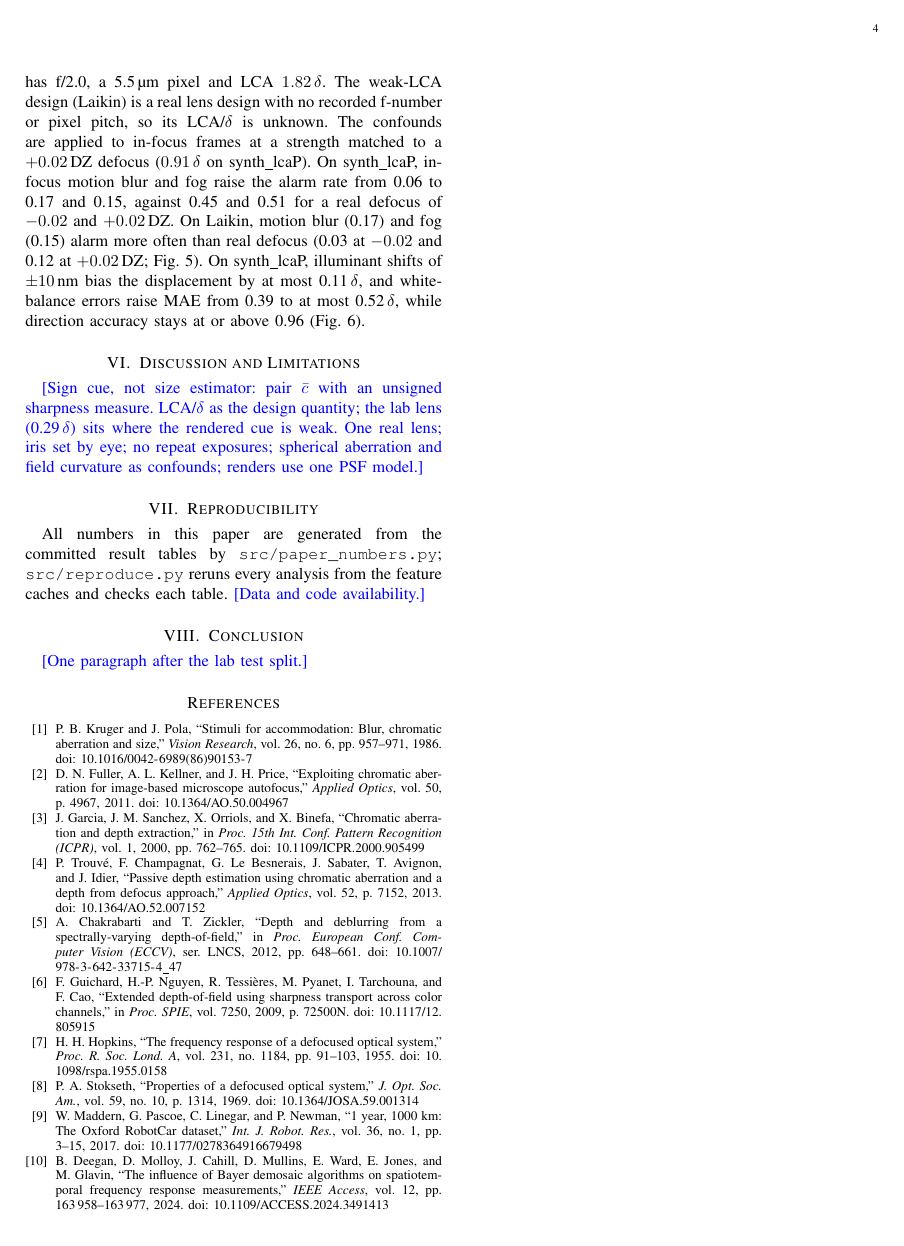
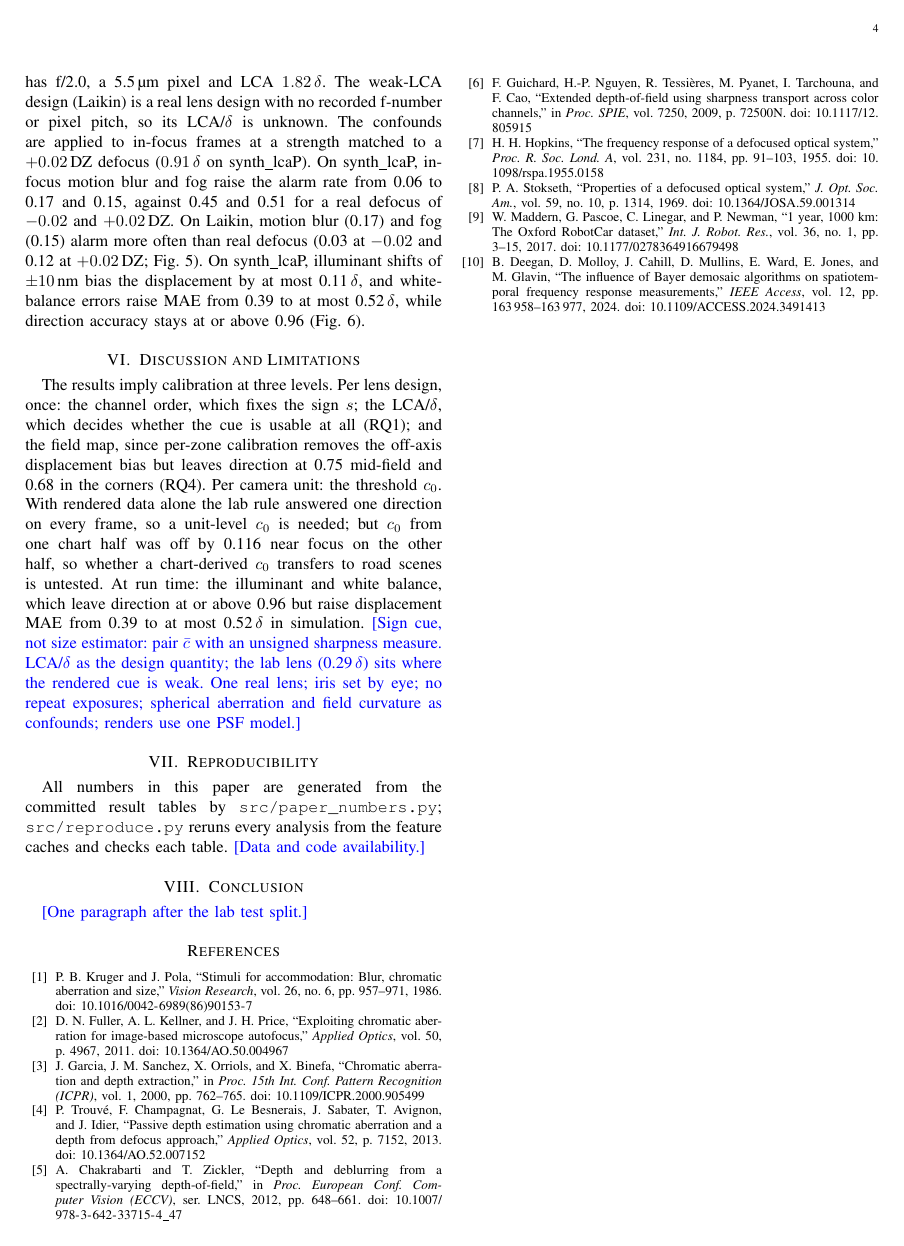
Before and after one commit to briandeegan82/signed-defocus, a LaTeX paper (paper/ojvt/main.tex): page 4 of 6. Compiled offline with pdfLaTeX; a missing font is replaced by an installed copy or a similar font; a LaTeX package or settings file that is missing is left out.

Commit message:
Paper: calibration needed per design, per unit and at run time
Co-Authored-By: Devin AI <158243242+devin-ai-integration[bot]@users.noreply.github.com>

```diff
--- a/paper/ojvt/main.tex
+++ b/paper/ojvt/main.tex
@@ -128,6 +128,7 @@ On synth\_lcaP, in-focus motion blur and fog raise the alarm rate from \MeightSt
 On synth\_lcaP, illuminant shifts of $\pm10$\,nm bias the displacement by at most \MsixShiftBiasMax\,$\delta$, and white-balance errors raise MAE from \MsixMaeNominal{} to at most \MsixMaeMax\,$\delta$, while direction accuracy stays at or above \MsixDirMin{} (Fig.~\ref{fig:m6}).
 
 \section{Discussion and Limitations}
+The results imply calibration at three levels. Per lens design, once: the channel order, which fixes the sign $s$; the LCA/$\delta$, which decides whether the cue is usable at all (RQ1); and the field map, since per-zone calibration removes the off-axis displacement bias but leaves direction at \MsevenZcMidDir{} mid-field and \MsevenZcCornerDir{} in the corners (RQ4). Per camera unit: the threshold $c_0$. With rendered data alone the lab rule answered one direction on every frame, so a unit-level $c_0$ is needed; but $c_0$ from one chart half was off by \LabTrOffsetNear{} near focus on the other half, so whether a chart-derived $c_0$ transfers to road scenes is untested. At run time: the illuminant and white balance, which leave direction at or above \MsixDirMin{} but raise displacement MAE from \MsixMaeNominal{} to at most \MsixMaeMax\,$\delta$ in simulation.
 \note{Sign cue, not size estimator: pair $\bar c$ with an unsigned sharpness measure. LCA/$\delta$ as the design quantity; the lab lens (\LabLcaDelta\,$\delta$) sits where the rendered cue is weak. One real lens; iris set by eye; no repeat exposures; spherical aberration and field curvature as confounds; renders use one PSF model.}
 
 \section{Reproducibility}
```
